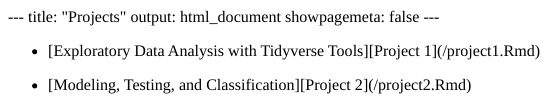
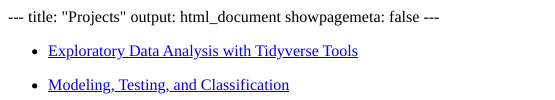
Before and after one commit to sarahr-1997/final, an R Markdown document (content/Projects.Rmd): the page in a window 1100 px wide, from its top. The pictures show the output file content/Projects.html that the author committed with the source, opened offline.

Commit message:
some message

````diff
--- a/content/Projects.Rmd
+++ b/content/Projects.Rmd
@@ -7,6 +7,7 @@
 ```{r setup, include=FALSE}
 knitr::opts_chunk$set(echo = TRUE)
 ```
-- [Exploratory Data Analysis with Tidyverse Tools][Project 1](/project1.Rmd)
 
-- [Modeling, Testing, and Classification][Project 2](/project2.Rmd)
+- [Exploratory Data Analysis with Tidyverse Tools](/project1/)
+
+- [Modeling, Testing, and Classification](/project2/)
````
Also changed, not shown: content/Projects.html, 14 other files.
